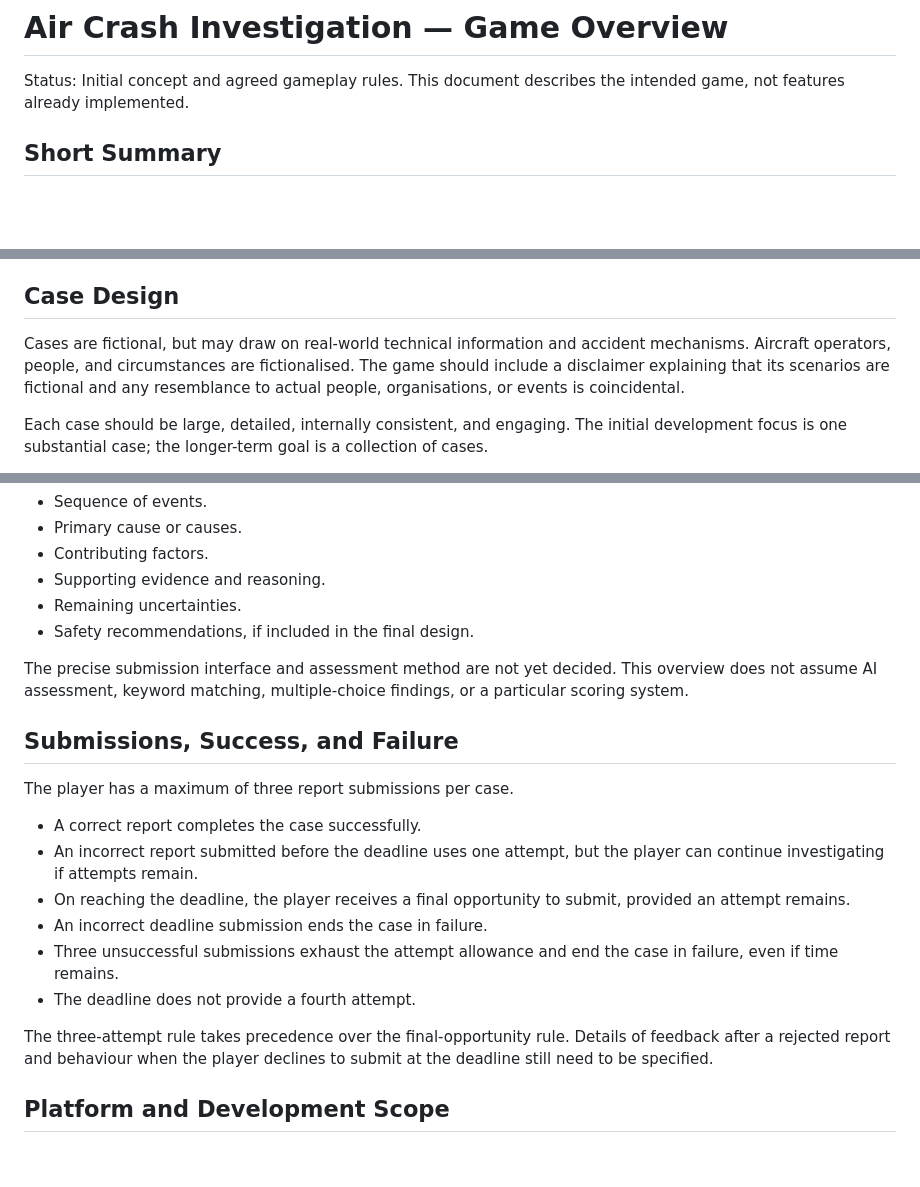
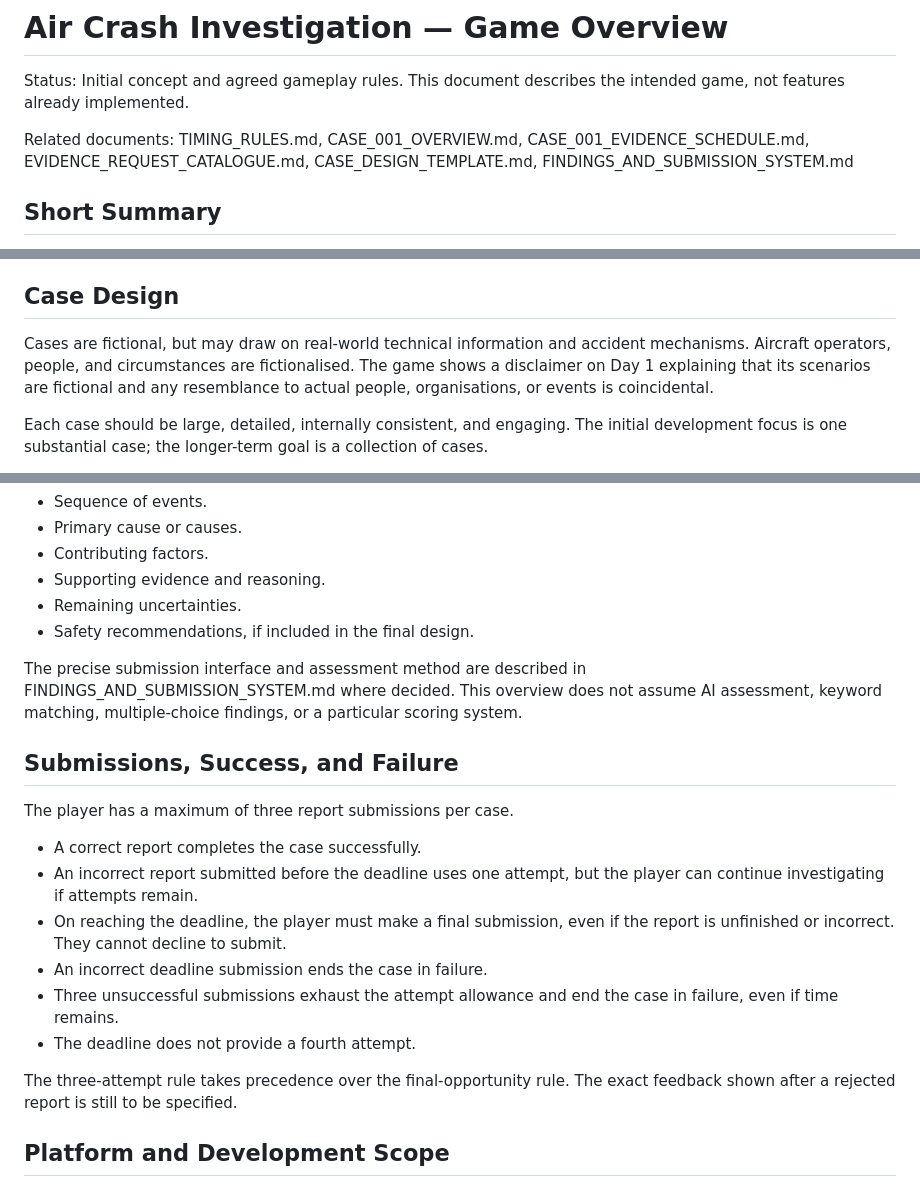
Before and after one commit to ltmuzza777-source/air-crash-investigation, a Markdown page: GAME_OVERVIEW.md, 3 parts joined by grey strips. Drawn GitHub-style; blank space fills up the shorter version.

```diff
--- a/GAME_OVERVIEW.md
+++ b/GAME_OVERVIEW.md
@@ -1,6 +1,8 @@
 # Air Crash Investigation — Game Overview
 
 Status: Initial concept and agreed gameplay rules. This document describes the intended game, not features already implemented.
+
+Related documents: TIMING_RULES.md, CASE_001_OVERVIEW.md, CASE_001_EVIDENCE_SCHEDULE.md, EVIDENCE_REQUEST_CATALOGUE.md, CASE_DESIGN_TEMPLATE.md, FINDINGS_AND_SUBMISSION_SYSTEM.md
 
 ## Short Summary
 
@@ -14,7 +16,7 @@ The intended experience is a realistic, demanding simulation that puts real-worl
 
 ## Case Design
 
-Cases are fictional, but may draw on real-world technical information and accident mechanisms. Aircraft operators, people, and circumstances are fictionalised. The game should include a disclaimer explaining that its scenarios are fictional and any resemblance to actual people, organisations, or events is coincidental.
+Cases are fictional, but may draw on real-world technical information and accident mechanisms. Aircraft operators, people, and circumstances are fictionalised. The game shows a disclaimer on Day 1 explaining that its scenarios are fictional and any resemblance to actual people, organisations, or events is coincidental.
 
 Each case should be large, detailed, internally consistent, and engaging. The initial development focus is one substantial case; the longer-term goal is a collection of cases.
 
@@ -82,7 +87,7 @@ Proposed report sections, subject to later design decisions:
 - Remaining uncertainties.
 - Safety recommendations, if included in the final design.
 
-The precise submission interface and assessment method are not yet decided. This overview does not assume AI assessment, keyword matching, multiple-choice findings, or a particular scoring system.
+The precise submission interface and assessment method are described in FINDINGS_AND_SUBMISSION_SYSTEM.md where decided. This overview does not assume AI assessment, keyword matching, multiple-choice findings, or a particular scoring system.
 
 ## Submissions, Success, and Failure
 
@@ -90,12 +95,12 @@ The player has a maximum of three report submissions per case.
 
 - A correct report completes the case successfully.
 - An incorrect report submitted before the deadline uses one attempt, but the player can continue investigating if attempts remain.
-- On reaching the deadline, the player receives a final opportunity to submit, provided an attempt remains.
+- On reaching the deadline, the player must make a final submission, even if the report is unfinished or incorrect. They cannot decline to submit.
 - An incorrect deadline submission ends the case in failure.
 - Three unsuccessful submissions exhaust the attempt allowance and end the case in failure, even if time remains.
 - The deadline does not provide a fourth attempt.
 
-The three-attempt rule takes precedence over the final-opportunity rule. Details of feedback after a rejected report and behaviour when the player declines to submit at the deadline still need to be specified.
+The three-attempt rule takes precedence over the final-opportunity rule. The exact feedback shown after a rejected report is still to be specified.
 
 ## Platform and Development Scope
 
```
Also changed, not shown: other parts of GAME_OVERVIEW.md (+14 -6 lines).
